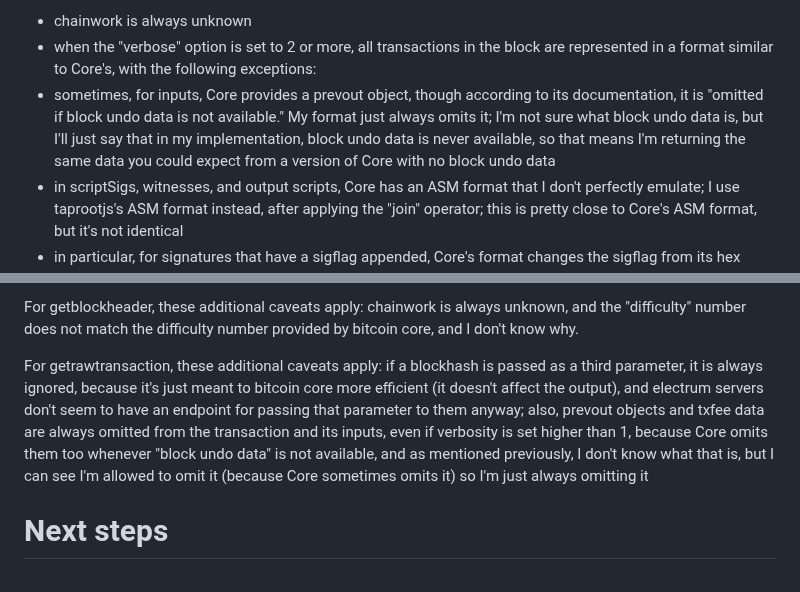
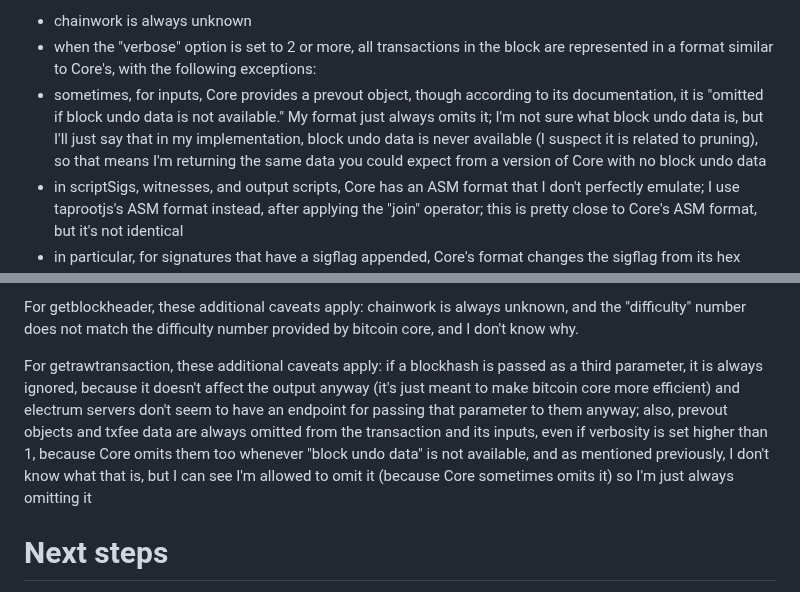
Before and after one commit to supertestnet/node_faker, a Markdown page: README.md, 2 parts joined by grey strips. Drawn GitHub-style.

```diff
--- a/README.md
+++ b/README.md
@@ -30,7 +30,7 @@ For getblock, these additional caveats apply:
 
 - chainwork is always unknown
 - when the "verbose" option is set to 2 or more, all transactions in the block are represented in a format similar to Core's, with the following exceptions:
-- sometimes, for inputs, Core provides a prevout object, though according to its documentation, it is "omitted if block undo data is not available." My format just always omits it; I'm not sure what block undo data is, but I'll just say that in my implementation, block undo data is never available, so that means I'm returning the same data you could expect from a version of Core with no block undo data
+- sometimes, for inputs, Core provides a prevout object, though according to its documentation, it is "omitted if block undo data is not available." My format just always omits it; I'm not sure what block undo data is, but I'll just say that in my implementation, block undo data is never available (I suspect it is related to pruning), so that means I'm returning the same data you could expect from a version of Core with no block undo data
 - in scriptSigs, witnesses, and output scripts, Core has an ASM format that I don't perfectly emulate; I use taprootjs's ASM format instead, after applying the "join" operator; this is pretty close to Core's ASM format, but it's not identical
 - in particular, for signatures that have a sigflag appended, Core's format changes the sigflag from its hex value to a corresponding marker such as: `[ALL],` whereas taprootjs just keeps the hex value, e.g. `01`
 - when displaying the value of a utxo, Core uses a number format that allows for trailing zeroes; thus it might look like this: `"value": 0.21000000,` – whereas my format does not display trailing zeroes; e.g. my format would display that like this: `"value": 0.21,`
@@ -42,7 +42,7 @@ For getblockchaininfo, these additional caveats apply: chainwork is always unkno
 
 For getblockheader, these additional caveats apply: chainwork is always unknown, and the "difficulty" number does not match the difficulty number provided by bitcoin core, and I don't know why.
 
-For getrawtransaction, these additional caveats apply: if a blockhash is passed as a third parameter, it is always ignored, because it's just meant to bitcoin core more efficient (it doesn't affect the output), and electrum servers don't seem to have an endpoint for passing that parameter to them anyway; also, prevout objects and txfee data are always omitted from the transaction and its inputs, even if verbosity is set higher than 1, because Core omits them too whenever "block undo data" is not available, and as mentioned previously, I don't know what that is, but I can see I'm allowed to omit it (because Core sometimes omits it) so I'm just always omitting it
+For getrawtransaction, these additional caveats apply: if a blockhash is passed as a third parameter, it is always ignored, because it doesn't affect the output anyway (it's just meant to make bitcoin core more efficient) and electrum servers don't seem to have an endpoint for passing that parameter to them anyway; also, prevout objects and txfee data are always omitted from the transaction and its inputs, even if verbosity is set higher than 1, because Core omits them too whenever "block undo data" is not available, and as mentioned previously, I don't know what that is, but I can see I'm allowed to omit it (because Core sometimes omits it) so I'm just always omitting it
 
 # Next steps
 - Implement sendrawtransaction ( allowhighfees )
```
